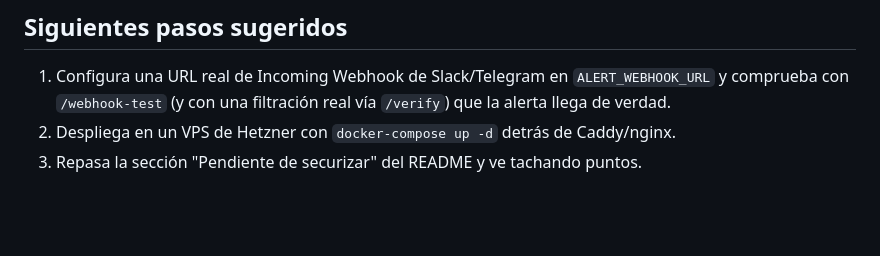
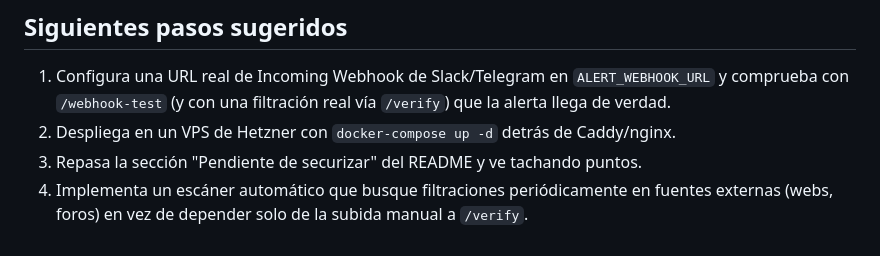
Before and after one commit to Rulooop/leak_traker, a Markdown page: README.md, the part around the change. GitHub-like rendering; blank space fills up the shorter version.

Commit message:
docs: anadir escaner automatico de filtraciones a siguientes pasos
Co-Authored-By: Claude Sonnet 5 <noreply@anthropic.com>

```diff
--- a/README.md
+++ b/README.md
@@ -148,3 +148,6 @@ python -m app.watermark extract ejemplo_marcado.wav
    real vía `/verify`) que la alerta llega de verdad.
 2. Despliega en un VPS de Hetzner con `docker-compose up -d` detrás de Caddy/nginx.
 3. Repasa la sección "Pendiente de securizar" del README y ve tachando puntos.
+4. Implementa un escáner automático que busque filtraciones periódicamente en
+   fuentes externas (webs, foros) en vez de depender solo de la subida manual
+   a `/verify`.
```
